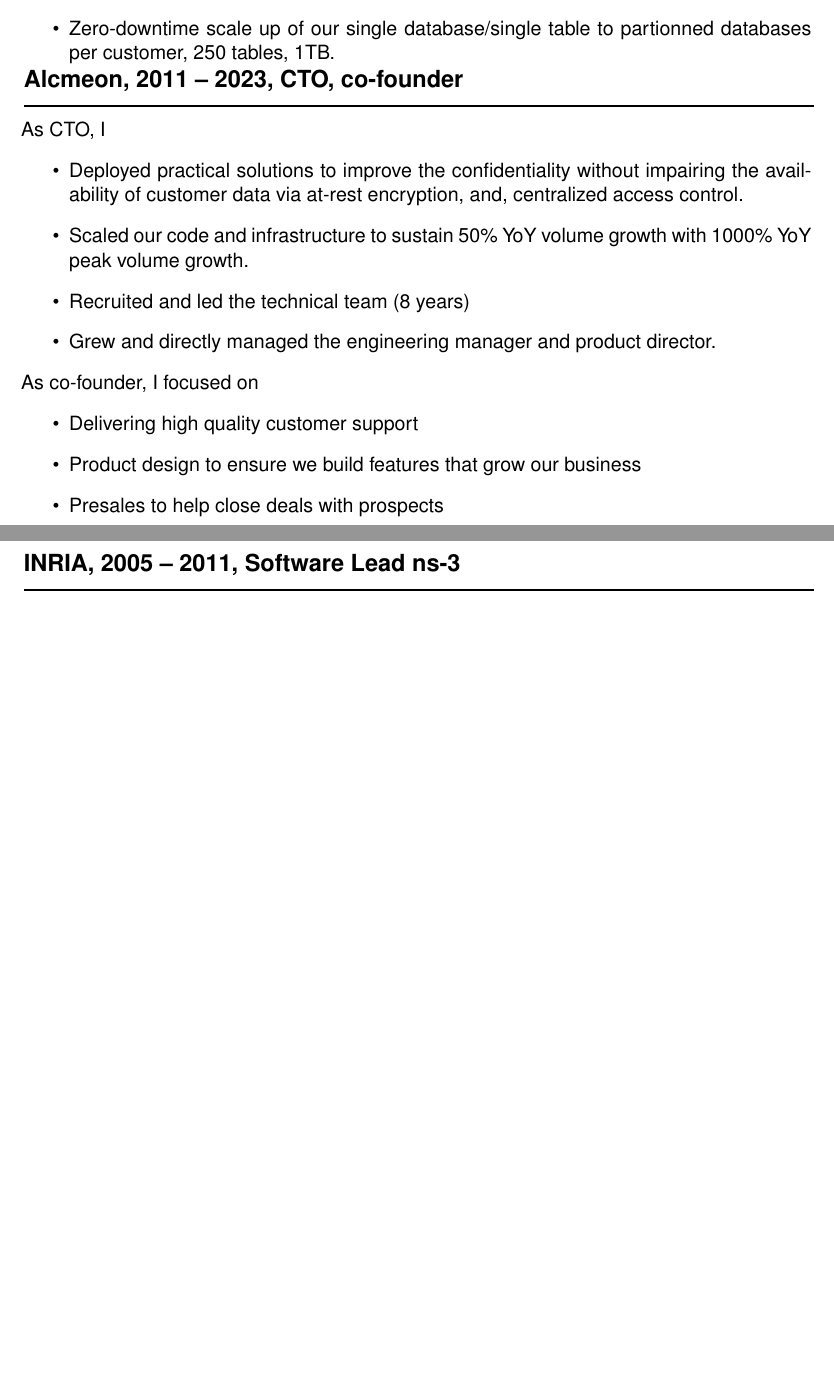
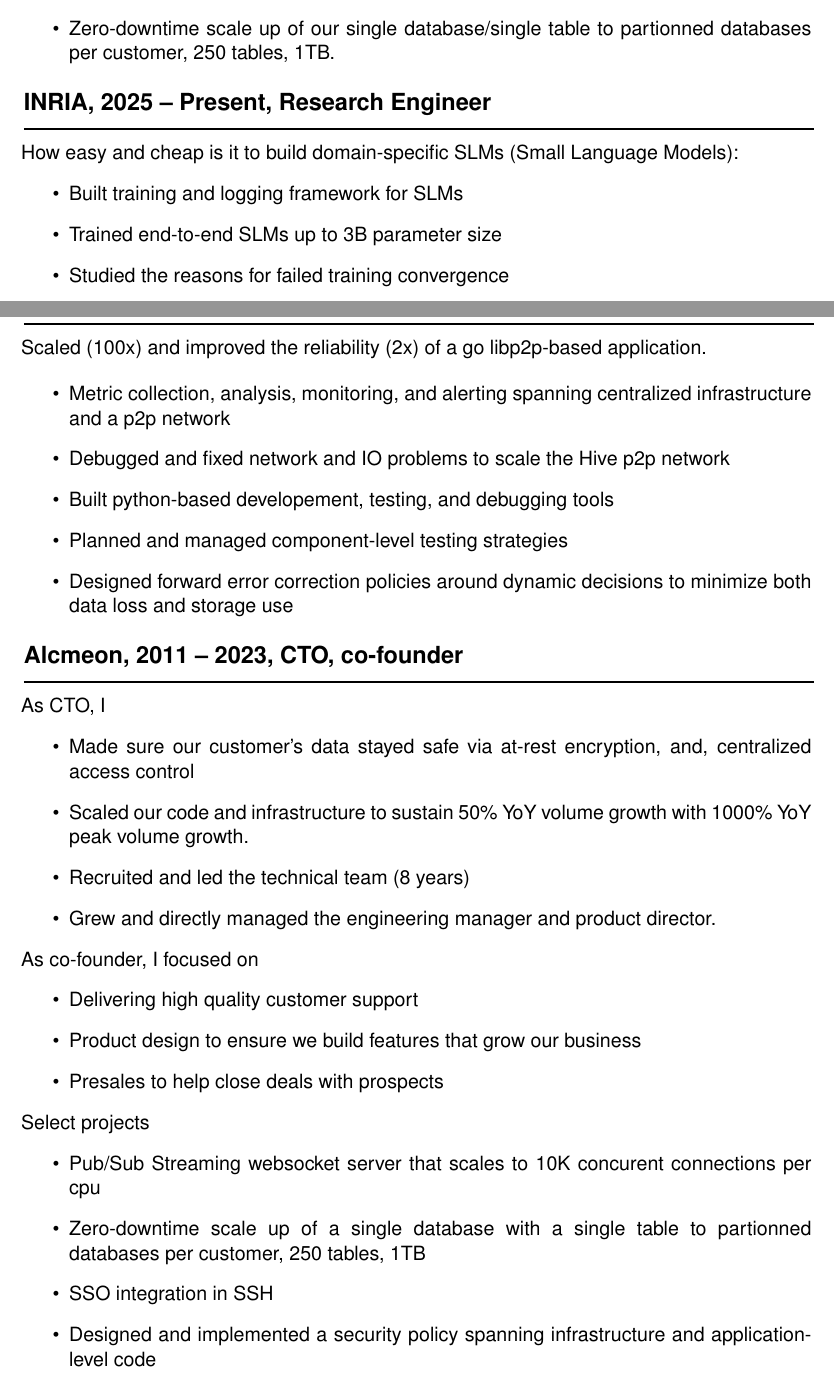
Before and after one commit to mathieu-lacage/mathieu-lacage.github.io, a LaTeX CV (resume/cv-software.tex): two parts of pages 1 and 2 of 2 before the commit and two parts of pages 1 and 2 of 3 after it, joined at a grey line, cut so that both start at the same text, the shorter picture padded with empty space. Compiled offline with LaTeX, dvips and Ghostscript.

Commit message:
update resume

```diff
--- a/resume/cv-software.tex
+++ b/resume/cv-software.tex
@@ -91,13 +91,44 @@
 
 \end{rubrique}
 
+\vspace{0.5cm}
+\begin{rubrique}{INRIA, 2025 -- Present, Research Engineer}
+
+How easy and cheap is it to build domain-specific
+SLMs (Small Language Models):
+\begin{itemize}
+\item Built training and logging framework for SLMs
+\item Trained end-to-end SLMs up to 3B parameter size
+\item Studied the reasons for failed training convergence
+\end{itemize}
+
+\end{rubrique}
+\pagebreak
+
+\vspace{0.5cm}
+\begin{rubrique}{Hive, 2023 -- 2025, Architect}
+
+Scaled (100x) and improved the reliability (2x) of a go libp2p-based application.
+
+\begin{itemize}
+\item Metric collection, analysis, monitoring, and alerting
+        spanning centralized infrastructure and a p2p network
+\item Debugged and fixed network and IO problems to scale the Hive p2p network
+\item Built python-based developement, testing, and debugging tools
+\item Planned and managed component-level testing strategies
+\item Designed forward error correction policies around dynamic
+        decisions to minimize both data loss and storage use
+\end{itemize}
+
+\end{rubrique}
+
+\vspace{0.5cm}
 \begin{rubrique}{Alcmeon, 2011 -- 2023, CTO, co-founder}
 
 As CTO, I
 \begin{itemize}
-\item Deployed practical solutions to improve the confidentiality
-        without impairing the availability of customer data via
-        at-rest encryption, and, centralized access control.
+\item Made sure our customer's data stayed safe via at-rest encryption,
+        and, centralized access control
 \item Scaled our code and infrastructure to sustain
         50\% YoY volume growth with 1000\% YoY peak volume growth.
 \item Recruited and led the technical team (8 years)
@@ -113,5 +144,16 @@
 \item Presales to help close deals with prospects
 \end{itemize}
 
+Select projects
+\begin{itemize}
+\item Pub/Sub Streaming websocket server that scales to 10K concurent connections per cpu
+\item Zero-downtime scale up of a single database with a single table to partionned
+ databases per customer, 250 tables, 1TB
+\item SSO integration in SSH
+\item Designed and implemented a security policy spanning
+infrastructure and application-level code
+\end{itemize}
+
 \end{rubrique}
+\pagebreak
 
```
Also changed, not shown: resume/cv.tex (+12 -8 lines), resume/cv-software.tex (1 more changed lines).
